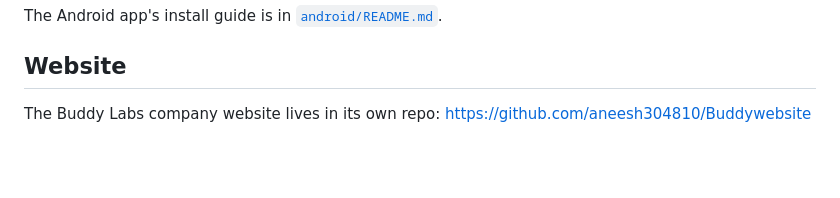
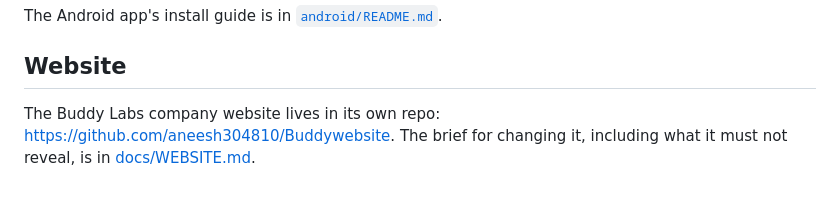
Before and after one commit to aneesh304810/BuddyAgent, a Markdown page: README.md, the part around the change. GitHub-like rendering; blank space fills up the shorter version.

```diff
--- a/README.md
+++ b/README.md
@@ -126,4 +126,5 @@ The Android app's install guide is in [`android/README.md`](android/README.md).
 
 ## Website
 
-The Buddy Labs company website lives in its own repo: https://github.com/aneesh304810/Buddywebsite
+The Buddy Labs company website lives in its own repo: https://github.com/aneesh304810/Buddywebsite.
+The brief for changing it, including what it must not reveal, is in [docs/WEBSITE.md](docs/WEBSITE.md).
```
Also changed, not shown: docs/WEBSITE.md (added, +45 -0 lines).
